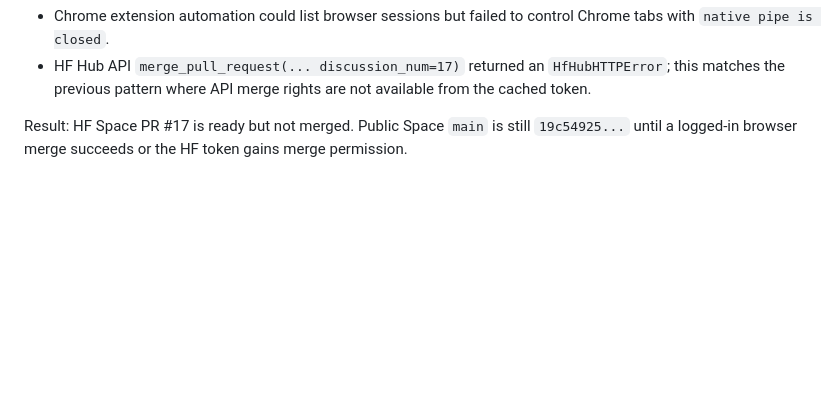
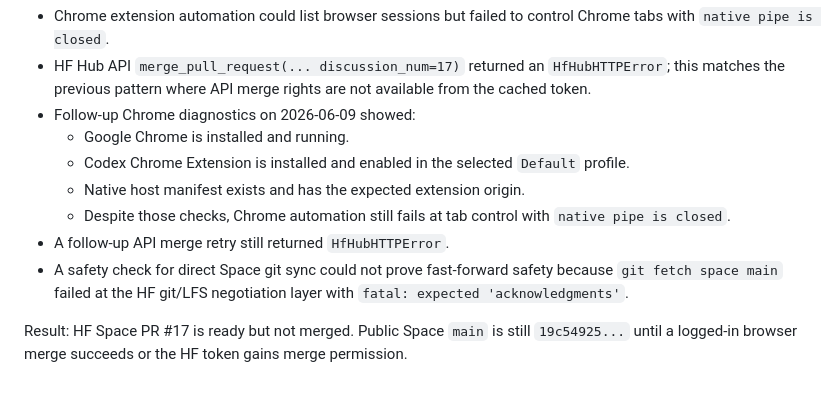
Before and after one commit to adjcjh777/dream-customs-build-small, a Markdown page: docs/smoke/2026-06-08-post-refactor-polish-smoke.md, the part around the change. GitHub-like rendering; blank space fills up the shorter version.

Commit message:
docs: add hf merge blocker diagnostics

```diff
--- a/docs/smoke/2026-06-08-post-refactor-polish-smoke.md
+++ b/docs/smoke/2026-06-08-post-refactor-polish-smoke.md
@@ -180,5 +180,12 @@ Blockers observed:
 
 - Chrome extension automation could list browser sessions but failed to control Chrome tabs with `native pipe is closed`.
 - HF Hub API `merge_pull_request(... discussion_num=17)` returned an `HfHubHTTPError`; this matches the previous pattern where API merge rights are not available from the cached token.
+- Follow-up Chrome diagnostics on 2026-06-09 showed:
+  - Google Chrome is installed and running.
+  - Codex Chrome Extension is installed and enabled in the selected `Default` profile.
+  - Native host manifest exists and has the expected extension origin.
+  - Despite those checks, Chrome automation still fails at tab control with `native pipe is closed`.
+- A follow-up API merge retry still returned `HfHubHTTPError`.
+- A safety check for direct Space git sync could not prove fast-forward safety because `git fetch space main` failed at the HF git/LFS negotiation layer with `fatal: expected 'acknowledgments'`.
 
 Result: HF Space PR #17 is ready but not merged. Public Space `main` is still `19c54925...` until a logged-in browser merge succeeds or the HF token gains merge permission.
```
Also changed, not shown: 1 other file.
